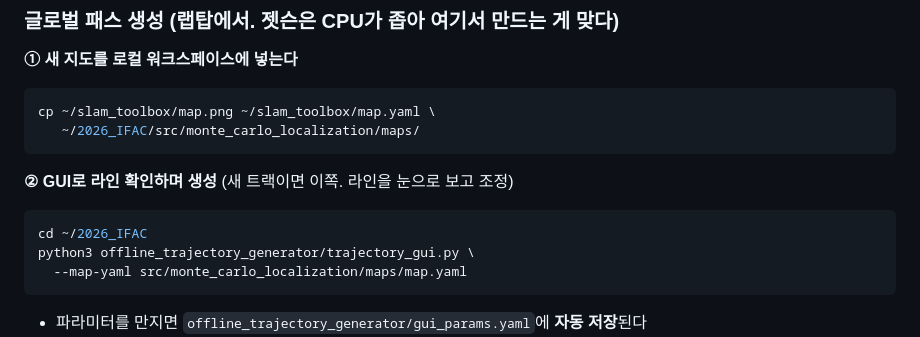
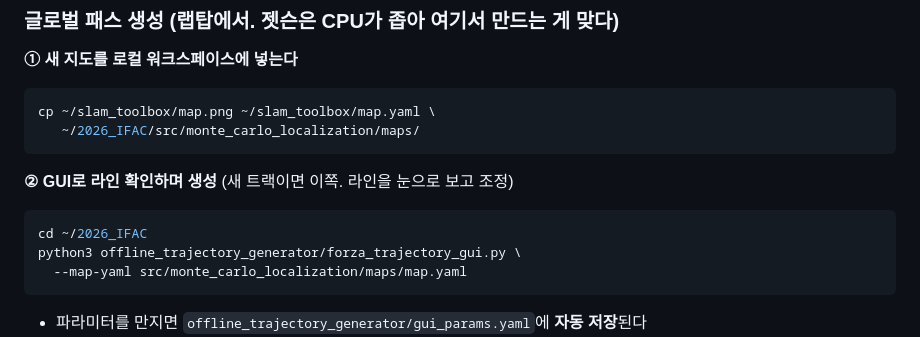
Before and after one commit to tenmeneat/F1-tenth_control, a Markdown page: LAUNCH_FULLSTACK.md, the part around the change. GitHub-like rendering.

Commit message:
sync: 08/05

````diff
--- a/LAUNCH_FULLSTACK.md
+++ b/LAUNCH_FULLSTACK.md
@@ -134,7 +134,7 @@ cp ~/slam_toolbox/map.png ~/slam_toolbox/map.yaml \
 **② GUI로 라인 확인하며 생성** (새 트랙이면 이쪽. 라인을 눈으로 보고 조정)
 ```bash
 cd ~/2026_IFAC
-python3 offline_trajectory_generator/trajectory_gui.py \
+python3 offline_trajectory_generator/forza_trajectory_gui.py \
   --map-yaml src/monte_carlo_localization/maps/map.yaml
 ```
 - 파라미터를 만지면 `offline_trajectory_generator/gui_params.yaml`에 **자동 저장**된다
````
